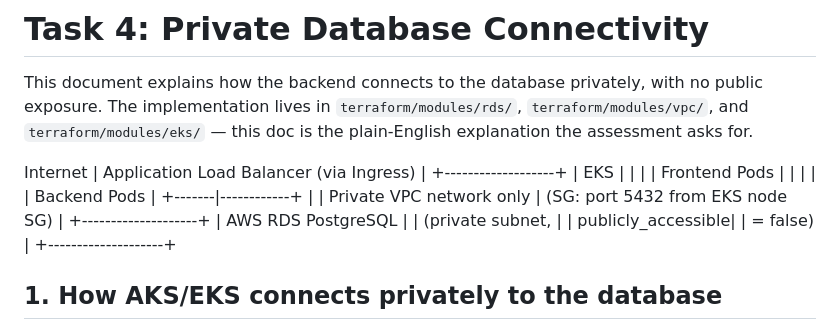
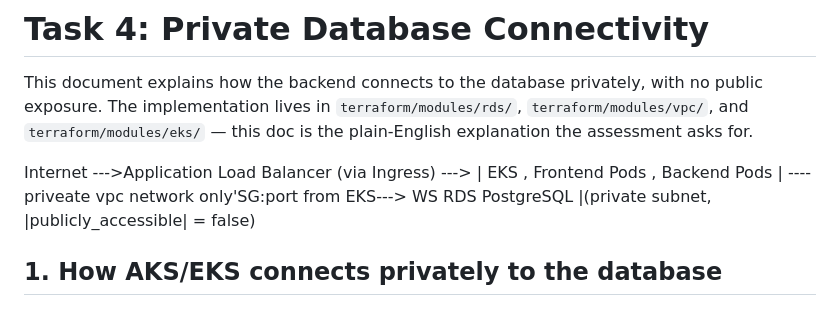
Before and after one commit to Ponkoog-roy/login_app, a Markdown page: docs/task4-private-database-connectivity.md, the part around the change. Rendered like a GitHub page.

Commit message:
change in docks

```diff
--- a/docs/task4-private-database-connectivity.md
+++ b/docs/task4-private-database-connectivity.md
@@ -6,27 +6,8 @@ with no public exposure. The implementation lives in
 `terraform/modules/eks/` — this doc is the plain-English explanation the
 assessment asks for.
 
-Internet
-    |
-Application Load Balancer (via Ingress)
-    |
-+-------------------+
-|        EKS        |
-|                    |
-|  Frontend Pods     |
-|       |            |
-|  Backend Pods      |
-+-------|------------+
-        |
-        |  Private VPC network only
-        |  (SG: port 5432 from EKS node SG)
-        |
-+--------------------+
-|  AWS RDS PostgreSQL |
-|  (private subnet,   |
-|   publicly_accessible|
-|   = false)          |
-+--------------------+
+Internet --->Application Load Balancer (via Ingress) ---> | EKS , Frontend Pods , Backend Pods | ----priveate vpc network only'SG:port from EKS---> WS RDS PostgreSQL |(private subnet,   |publicly_accessible| = false)
+
 
 ## 1. How AKS/EKS connects privately to the database
 
```
